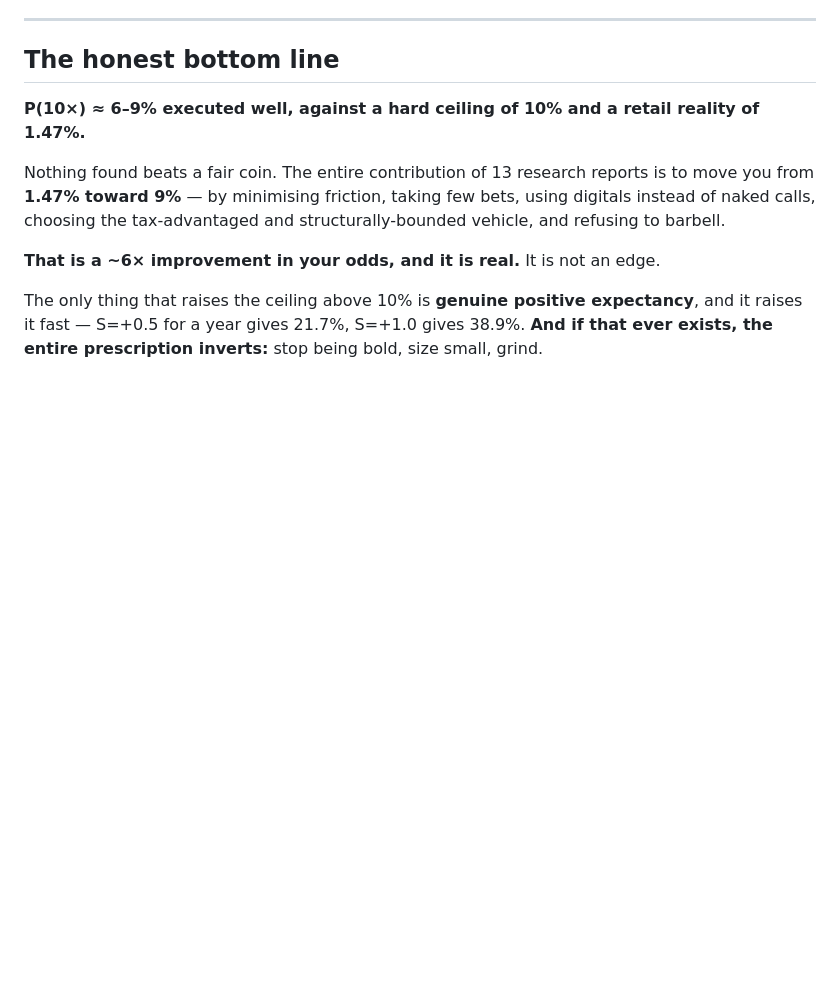
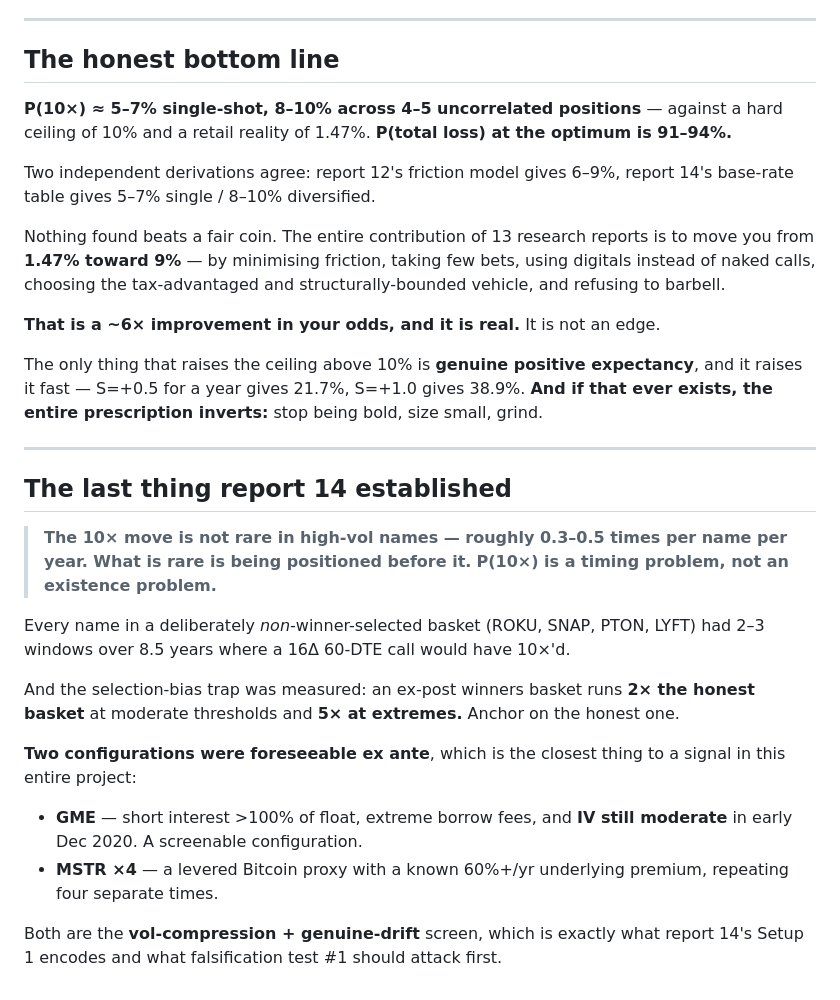
Before and after one commit to smajmudar3-stack/index-daytrading-research, a Markdown page: 07_research_bank/synthesis/SYNTHESIS.md, the part around one of its changes. Rendered like a GitHub page; blank space fills up the shorter version.

```diff
--- a/07_research_bank/synthesis/SYNTHESIS.md
+++ b/07_research_bank/synthesis/SYNTHESIS.md
@@ -132,8 +165,12 @@ firm permits options**, so this route conflicts with the stated constraint anywa
 
 ## The honest bottom line
 
-**P(10×) ≈ 6–9% executed well, against a hard ceiling of 10% and a retail
-reality of 1.47%.**
+**P(10×) ≈ 5–7% single-shot, 8–10% across 4–5 uncorrelated positions** — against
+a hard ceiling of 10% and a retail reality of 1.47%. **P(total loss) at the
+optimum is 91–94%.**
+
+Two independent derivations agree: report 12's friction model gives 6–9%, report
+14's base-rate table gives 5–7% single / 8–10% diversified.
 
 Nothing found beats a fair coin. The entire contribution of 13 research reports
 is to move you from **1.47% toward 9%** — by minimising friction, taking few
@@ -146,3 +183,29 @@ The only thing that raises the ceiling above 10% is **genuine positive
 expectancy**, and it raises it fast — S=+0.5 for a year gives 21.7%, S=+1.0 gives
 38.9%. **And if that ever exists, the entire prescription inverts:** stop being
 bold, size small, grind.
+
+
+---
+
+## The last thing report 14 established
+
+> **The 10× move is not rare in high-vol names — roughly 0.3–0.5 times per name
+> per year. What is rare is being positioned before it.**
+> **P(10×) is a timing problem, not an existence problem.**
+
+Every name in a deliberately *non*-winner-selected basket (ROKU, SNAP, PTON, LYFT)
+had 2–3 windows over 8.5 years where a 16Δ 60-DTE call would have 10×'d.
+
+And the selection-bias trap was measured: an ex-post winners basket runs **2× the
+honest basket** at moderate thresholds and **5× at extremes.** Anchor on the
+honest one.
+
+**Two configurations were foreseeable ex ante**, which is the closest thing to a
+signal in this entire project:
+- **GME** — short interest >100% of float, extreme borrow fees, and **IV still
+  moderate** in early Dec 2020. A screenable configuration.
+- **MSTR ×4** — a levered Bitcoin proxy with a known 60%+/yr underlying premium,
+  repeating four separate times.
+
+Both are the **vol-compression + genuine-drift** screen, which is exactly what
+report 14's Setup 1 encodes and what falsification test #1 should attack first.
```
Also changed, not shown: other parts of 07_research_bank/synthesis/SYNTHESIS.md (+36 -3 lines), 07_research_bank/README.md (+2 -1 lines), 07_research_bank/reports/14_convexity_base_rates.md (added, +234 -0 lines).
